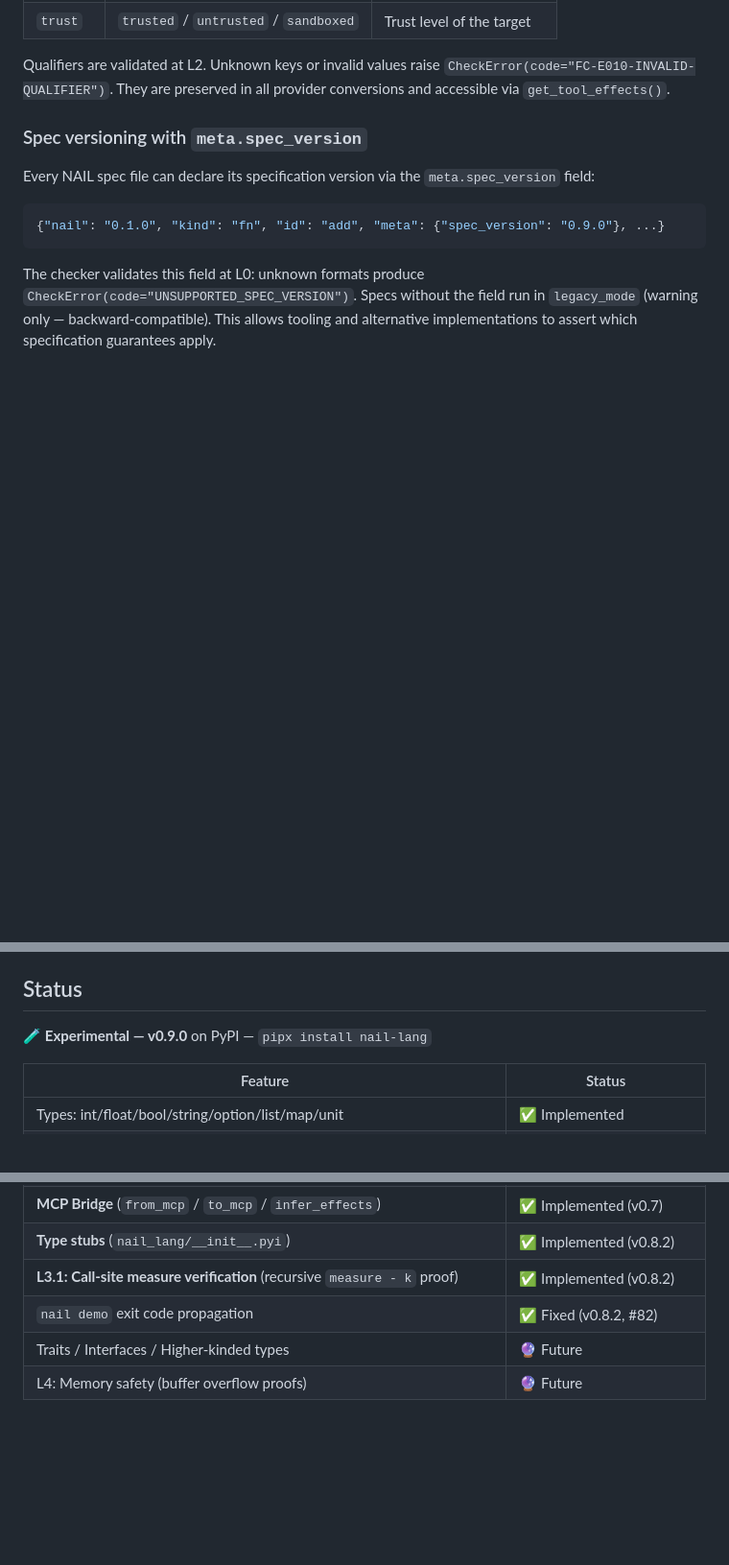
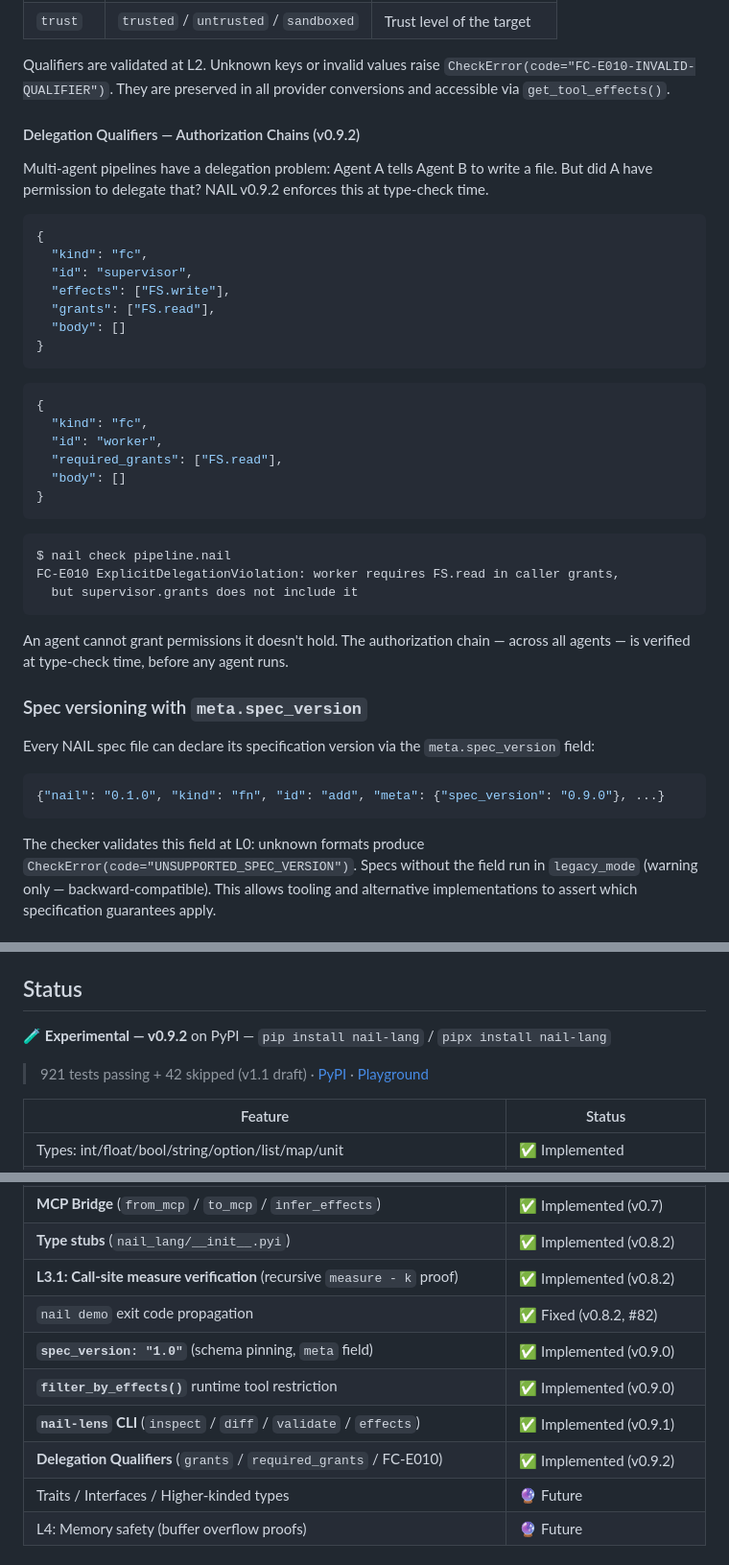
Before and after one commit to watari-ai/nail, a Markdown page: README.md, 3 parts joined by grey strips. Shown at 96% size. Rendered like a GitHub page; folded sections open; blank space fills up the shorter version.

Commit message:
docs: update README for v0.9.2 — version, test count, delegation qualifiers

````diff
--- a/README.md
+++ b/README.md
@@ -99,6 +99,37 @@ $ nail fc check tools.nail --provider openai
 | `trust`   | `trusted` / `untrusted` / `sandboxed` | Trust level of the target |
 
 Qualifiers are validated at L2. Unknown keys or invalid values raise `CheckError(code="FC-E010-INVALID-QUALIFIER")`. They are preserved in all provider conversions and accessible via `get_tool_effects()`.
+
+#### Delegation Qualifiers — Authorization Chains (v0.9.2)
+
+Multi-agent pipelines have a delegation problem: Agent A tells Agent B to write a file. But did A have permission to delegate that? NAIL v0.9.2 enforces this at type-check time.
+
+```json
+{
+  "kind": "fc",
+  "id": "supervisor",
+  "effects": ["FS.write"],
+  "grants": ["FS.read"],
+  "body": []
+}
+```
+
+```json
+{
+  "kind": "fc",
+  "id": "worker",
+  "required_grants": ["FS.read"],
+  "body": []
+}
+```
+
+```
+$ nail check pipeline.nail
+FC-E010 ExplicitDelegationViolation: worker requires FS.read in caller grants,
+  but supervisor.grants does not include it
+```
+
+An agent cannot grant permissions it doesn't hold. The authorization chain — across all agents — is verified at type-check time, before any agent runs.
 
 ### Spec versioning with `meta.spec_version`
 
@@ -370,7 +401,8 @@ See [`nail_lang/fc_standard.py`](nail_lang/fc_standard.py) and the [FC Standard
 
 ## Status
 
-🧪 **Experimental — v0.9.0** on PyPI — `pipx install nail-lang`
+🧪 **Experimental — v0.9.2** on PyPI — `pip install nail-lang` / `pipx install nail-lang`
+> 921 tests passing + 42 skipped (v1.1 draft) · [PyPI](https://pypi.org/project/nail-lang/) · [Playground](https://naillang.com)
 
 | Feature | Status |
 |---|---|
@@ -406,6 +438,10 @@ See [`nail_lang/fc_standard.py`](nail_lang/fc_standard.py) and the [FC Standard
 | **Type stubs** (`nail_lang/__init__.pyi`) | ✅ Implemented (v0.8.2) |
 | **L3.1: Call-site measure verification** (recursive `measure - k` proof) | ✅ Implemented (v0.8.2) |
 | `nail demo` exit code propagation | ✅ Fixed (v0.8.2, #82) |
+| **`spec_version: "1.0"`** (schema pinning, `meta` field) | ✅ Implemented (v0.9.0) |
+| **`filter_by_effects()`** runtime tool restriction | ✅ Implemented (v0.9.0) |
+| **`nail-lens` CLI** (`inspect` / `diff` / `validate` / `effects`) | ✅ Implemented (v0.9.1) |
+| **Delegation Qualifiers** (`grants` / `required_grants` / FC-E010) | ✅ Implemented (v0.9.2) |
 | Traits / Interfaces / Higher-kinded types | 🔮 Future |
 | L4: Memory safety (buffer overflow proofs) | 🔮 Future |
 
````
Also changed, not shown: tmp/zenn-nail-article-final.md (+3 -3 lines).
